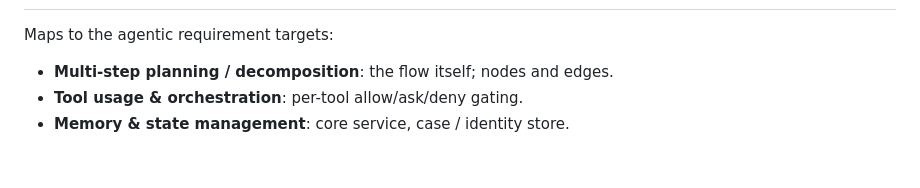
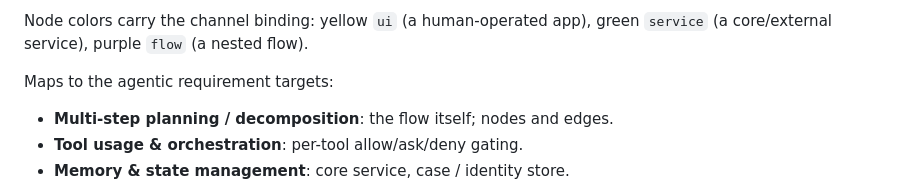
Before and after one commit to ElyasAmri/flowstate, a Markdown page: README.md, the part around one of its changes. Rendered like a GitHub page; blank space fills up the shorter version.

Commit message:
docs(readme): add architecture and flow diagrams (mermaid)

```diff
--- a/README.md
+++ b/README.md
@@ -50,3 +116,5 @@ decision leaves an auditable, replayable trace.
+Node colors carry the channel binding: yellow `ui` (a human-operated app),
+green `service` (a core/external service), purple `flow` (a nested flow).
 
 Maps to the agentic requirement targets:
 
```
Also changed, not shown: other parts of README.md (+66 -0 lines).
